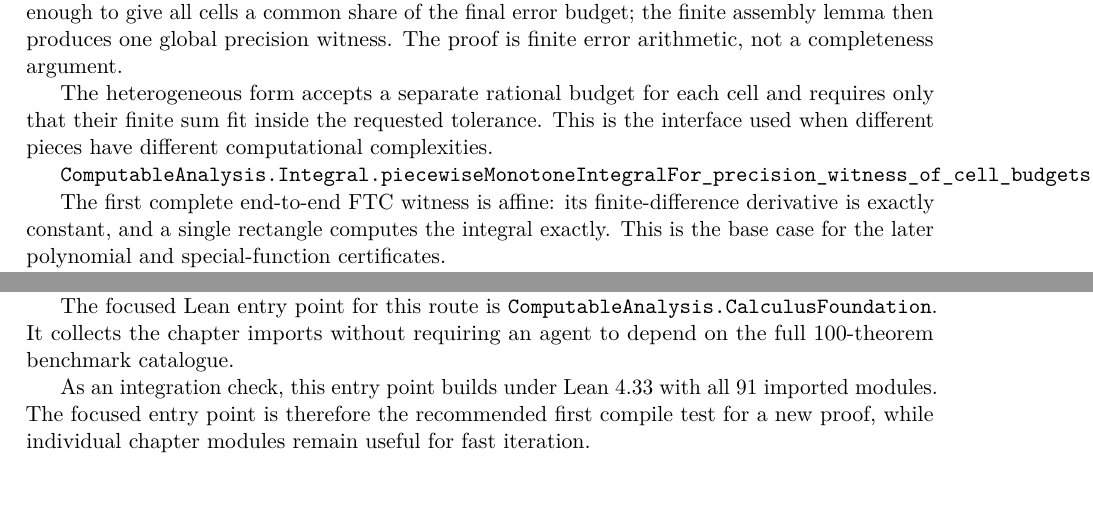
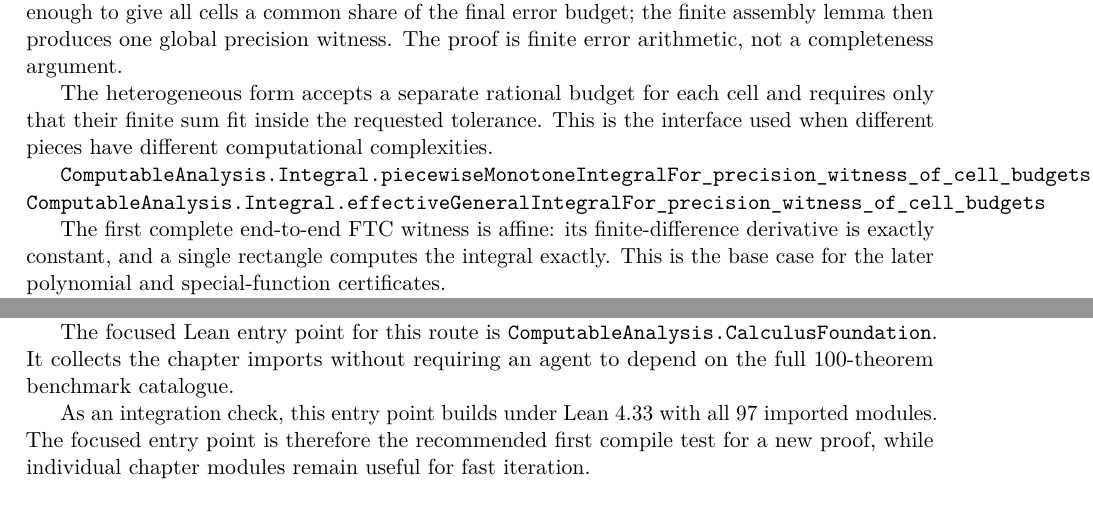
Before and after one commit to liuyao12/computable-analysis, a LaTeX thesis (blueprint/src/web.tex, which reads blueprint/src/06-effective-calculus.tex, blueprint/src/08-roadmap.tex): two parts of pages 64 and 109 of 114, joined at a grey line, cut so that both start at the same text. Compiled offline with pdfLaTeX.

Commit message:
Expose finite-piece budgets in calculus API

```diff
--- a/blueprint/src/06-effective-calculus.tex
+++ b/blueprint/src/06-effective-calculus.tex
@@ -83,6 +83,7 @@ is the interface used when different pieces have different computational
 complexities.
 
 \lean{ComputableAnalysis.Integral.piecewiseMonotoneIntegralFor_precision_witness_of_cell_budgets}
+\lean{ComputableAnalysis.Integral.effectiveGeneralIntegralFor_precision_witness_of_cell_budgets}
 \leanok
 
 The first complete end-to-end FTC witness is affine: its finite-difference
--- a/blueprint/src/08-roadmap.tex
+++ b/blueprint/src/08-roadmap.tex
@@ -8,7 +8,7 @@ The focused Lean entry point for this route is
 imports without requiring an agent to depend on the full 100-theorem
 benchmark catalogue.
 
-As an integration check, this entry point builds under Lean 4.33 with all 91
+As an integration check, this entry point builds under Lean 4.33 with all 97
 imported modules. The focused entry point is therefore the recommended first
 compile test for a new proof, while individual chapter modules remain useful
 for fast iteration.
```
Also changed, not shown: 2 other files.
